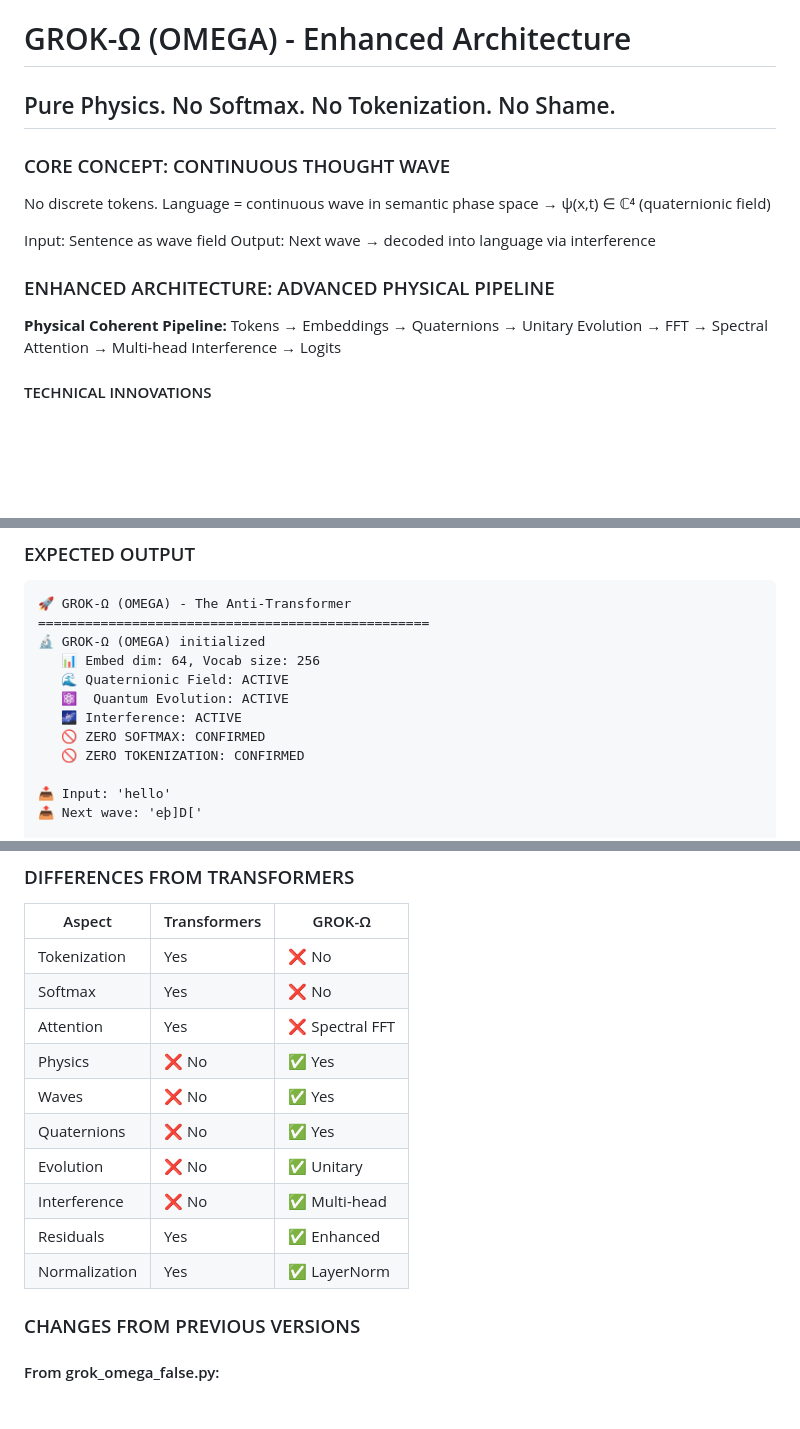
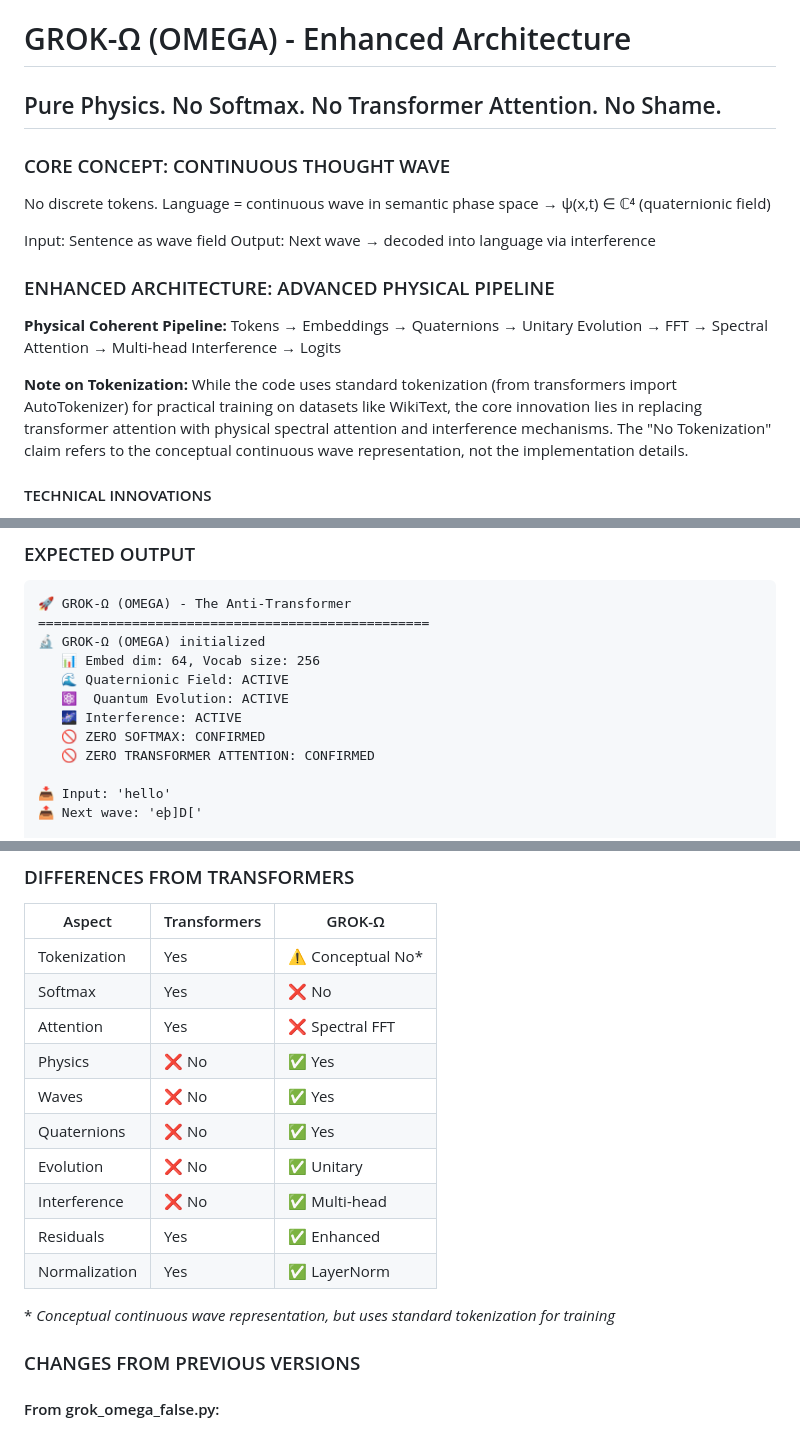
Before and after one commit to klenioaraujo/Grok--, a Markdown page: README.md, 3 parts joined by grey strips. Rendered like a GitHub page; blank space fills up the shorter version.

```diff
--- a/README.md
+++ b/README.md
@@ -1,6 +1,6 @@
 # GROK-Ω (OMEGA) - Enhanced Architecture
 
-## Pure Physics. No Softmax. No Tokenization. No Shame.
+## Pure Physics. No Softmax. No Transformer Attention. No Shame.
 
 ### CORE CONCEPT: CONTINUOUS THOUGHT WAVE
 
@@ -15,6 +15,8 @@ Output: Next wave → decoded into language via interference
 
 **Physical Coherent Pipeline:**
 Tokens → Embeddings → Quaternions → Unitary Evolution → FFT → Spectral Attention → Multi-head Interference → Logits
+
+**Note on Tokenization:** While the code uses standard tokenization (from transformers import AutoTokenizer) for practical training on datasets like WikiText, the core innovation lies in replacing transformer attention with physical spectral attention and interference mechanisms. The "No Tokenization" claim refers to the conceptual continuous wave representation, not the implementation details.
 
 #### TECHNICAL INNOVATIONS
 ✅ **Multi-head Interference**: Replaces traditional attention with quantum interference across specialized heads
@@ -49,7 +51,7 @@ python3 grok_omega.py
    ⚛️  Quantum Evolution: ACTIVE
    🌌 Interference: ACTIVE
    🚫 ZERO SOFTMAX: CONFIRMED
-   🚫 ZERO TOKENIZATION: CONFIRMED
+   🚫 ZERO TRANSFORMER ATTENTION: CONFIRMED
 
 📥 Input: 'hello'
 📤 Next wave: 'eþ]D['
@@ -130,7 +132,7 @@ for h in range(self.num_heads):
 
 | Aspect | Transformers | GROK-Ω |
 |--------|-------------|---------|
-| Tokenization | Yes | ❌ No |
+| Tokenization | Yes | ⚠️ Conceptual No* |
 | Softmax | Yes | ❌ No |
 | Attention | Yes | ❌ Spectral FFT |
 | Physics | ❌ No | ✅ Yes |
@@ -140,6 +142,8 @@ for h in range(self.num_heads):
 | Interference | ❌ No | ✅ Multi-head |
 | Residuals | Yes | ✅ Enhanced |
 | Normalization | Yes | ✅ LayerNorm |
+
+\* *Conceptual continuous wave representation, but uses standard tokenization for training*
 
 ### CHANGES FROM PREVIOUS VERSIONS
 
```
Also changed, not shown: other parts of README.md (+1 -1 lines).
